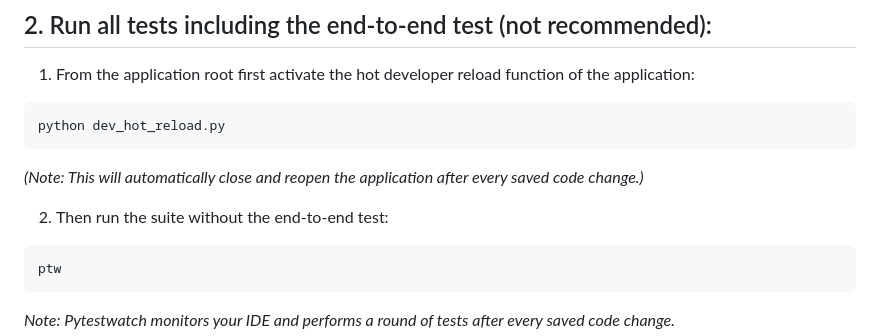
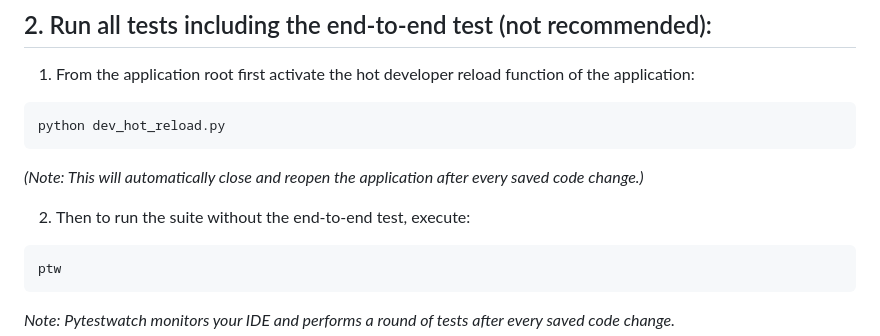
Before and after one commit to odonald/Opera-Access, a Markdown page: README.md, the part around the change. Drawn GitHub-style.

Commit message:
Update README.md
Further small enhancement on how to run tests

````diff
--- a/README.md
+++ b/README.md
@@ -75,7 +75,7 @@ python dev_hot_reload.py
 ```
 *(Note: This will automatically close and reopen the application after every saved code change.)*
 
-2. Then run the suite without the end-to-end test:
+2. Then to run the suite without the end-to-end test, execute:
 ```python
 ptw
 ```
````
